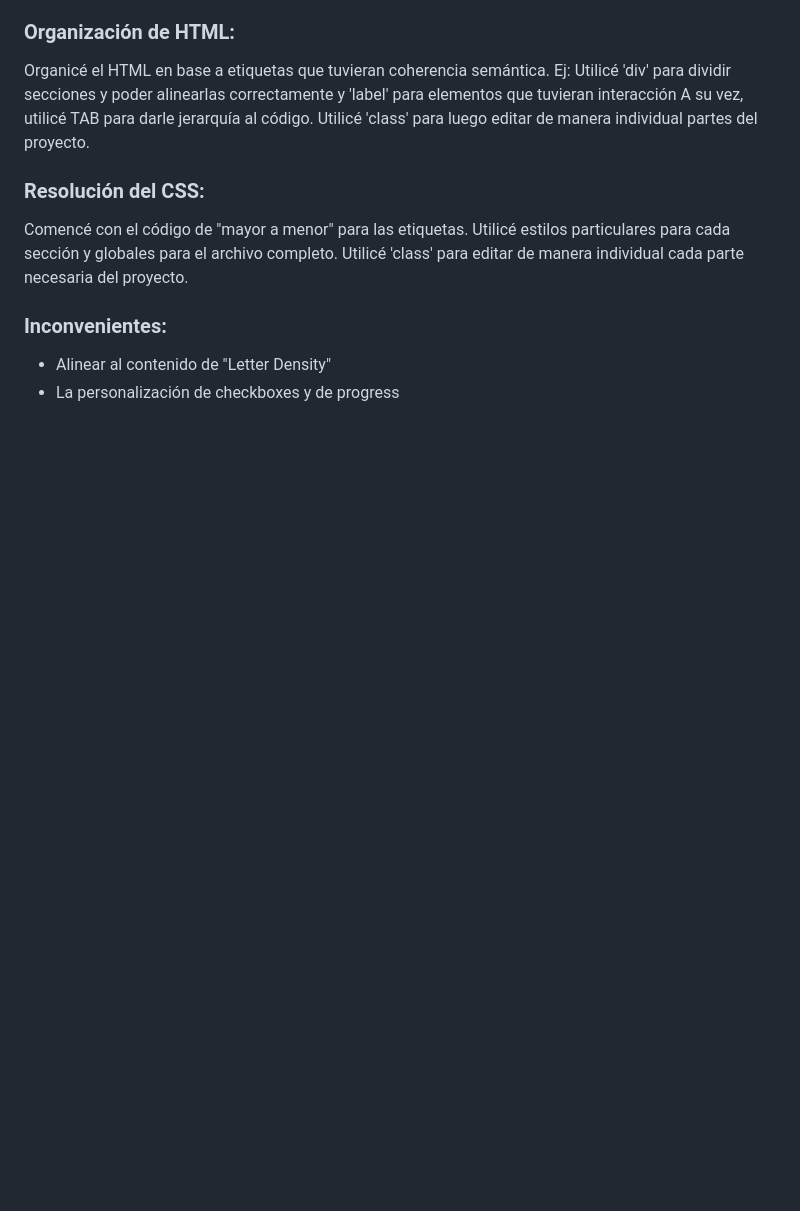
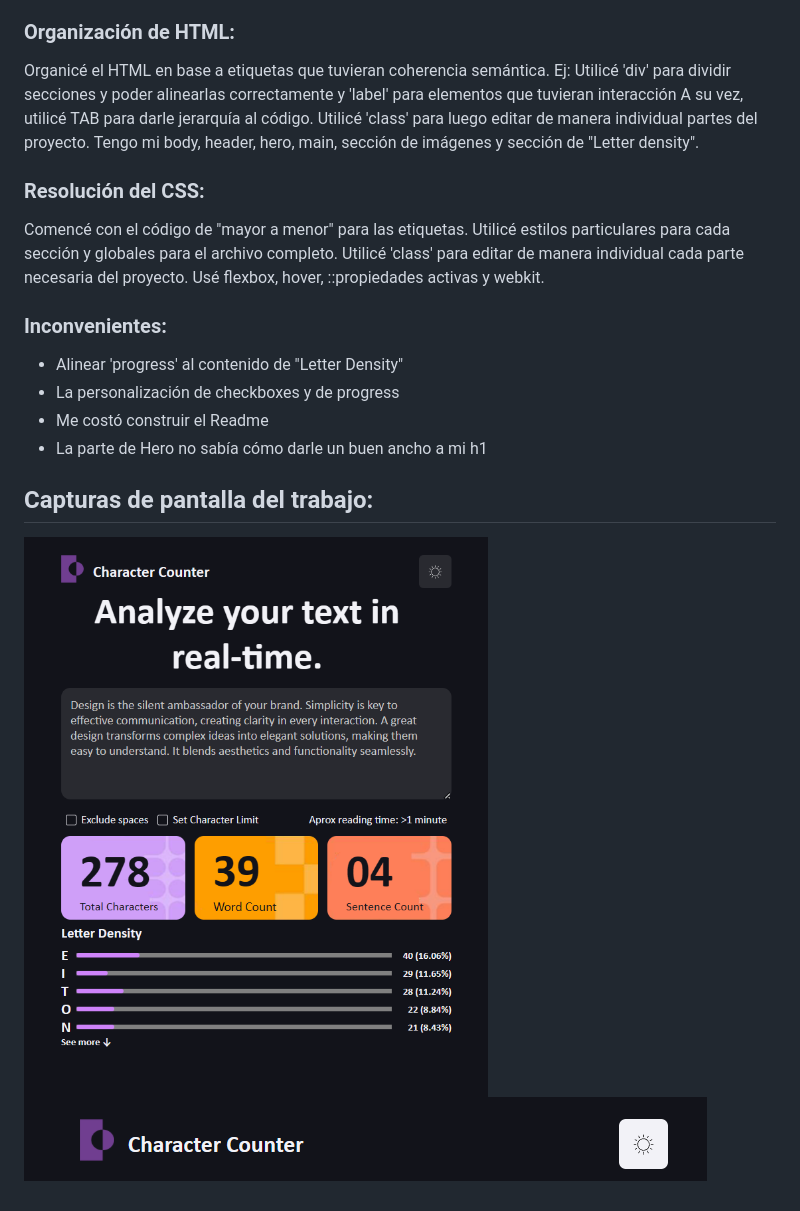
Before and after one commit to barquitohundido/AgustinaMoyaV_1erParcial-DesarrolloWeb, a Markdown page: readme.md, the part around the change. Rendered like a GitHub page; pictures changed too: img/TPterminado.png (added), img/hover.png (added); blank space fills up the shorter version.

Commit message:
docs: imgs to readme

```diff
--- a/readme.md
+++ b/readme.md
@@ -15,8 +15,15 @@ Replicar la interfaz UI con HTML y CSS como si fuera un componente. Los valores
 - ChatGPT para dudas de código
 ### Organización de HTML:
 Organicé el HTML en base a etiquetas que tuvieran coherencia semántica. Ej: Utilicé 'div' para dividir secciones y poder alinearlas correctamente y 'label' para elementos que tuvieran interacción A su vez, utilicé TAB para darle jerarquía al código. Utilicé 'class' para luego editar de manera individual partes del proyecto.
+Tengo mi body, header, hero, main, sección de imágenes y sección de "Letter density".
 ### Resolución del CSS:
-Comencé con el código de "mayor a menor" para las etiquetas. Utilicé estilos particulares para cada sección y globales para el archivo completo. Utilicé 'class' para editar de manera individual cada parte necesaria del proyecto.
+Comencé con el código de "mayor a menor" para las etiquetas. Utilicé estilos particulares para cada sección y globales para el archivo completo. Utilicé 'class' para editar de manera individual cada parte necesaria del proyecto. Usé flexbox, hover, ::propiedades activas y webkit.
 ### Inconvenientes:
-- Alinear <progress> al contenido de "Letter Density"
+- Alinear 'progress' al contenido de "Letter Density"
 - La personalización de checkboxes y de progress
+- Me costó construir el Readme
+- La parte de Hero no sabía cómo darle un buen ancho a mi h1
+
+## Capturas de pantalla del trabajo:
+![Resultado:](img/TPterminado.png)
+![hover](img/hover.png)
```
